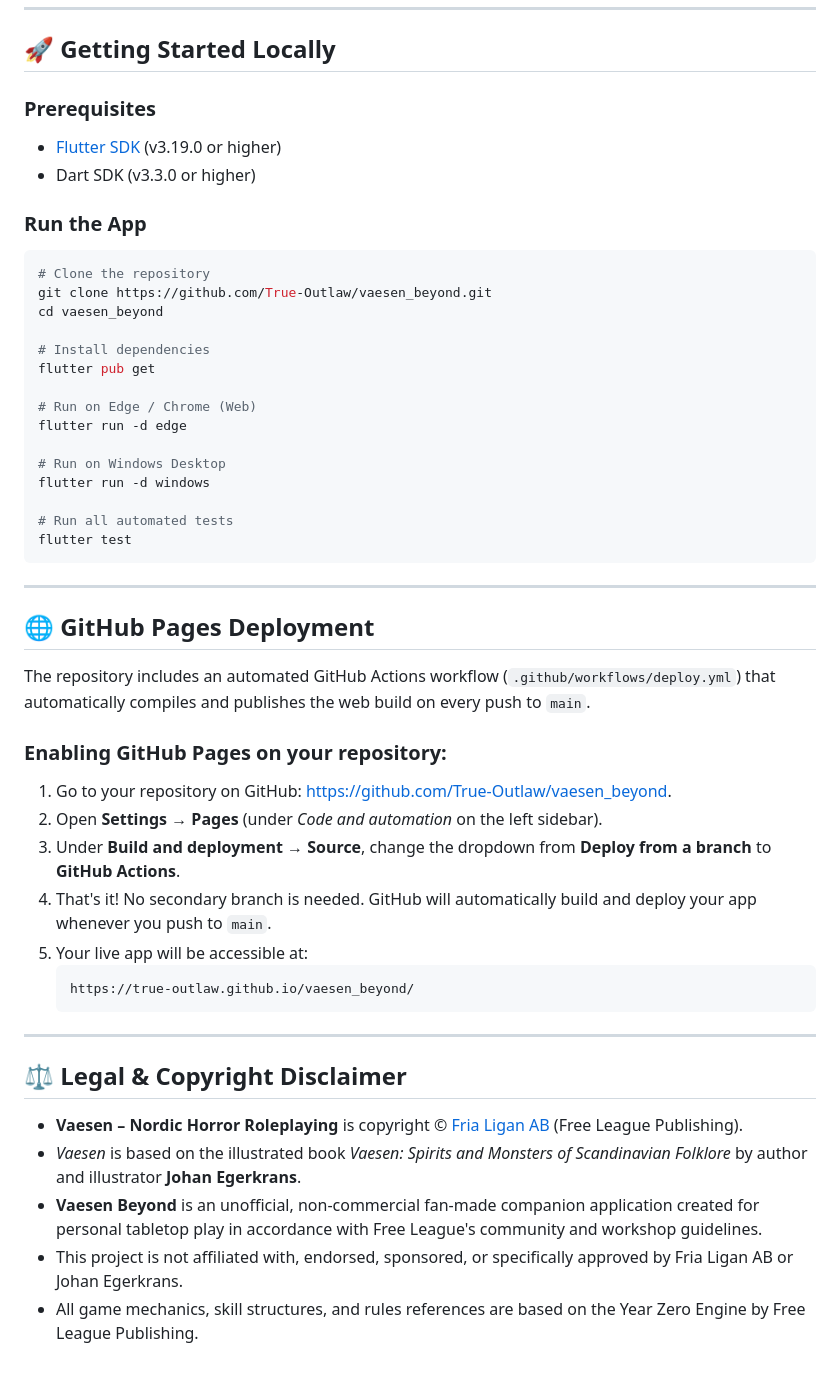
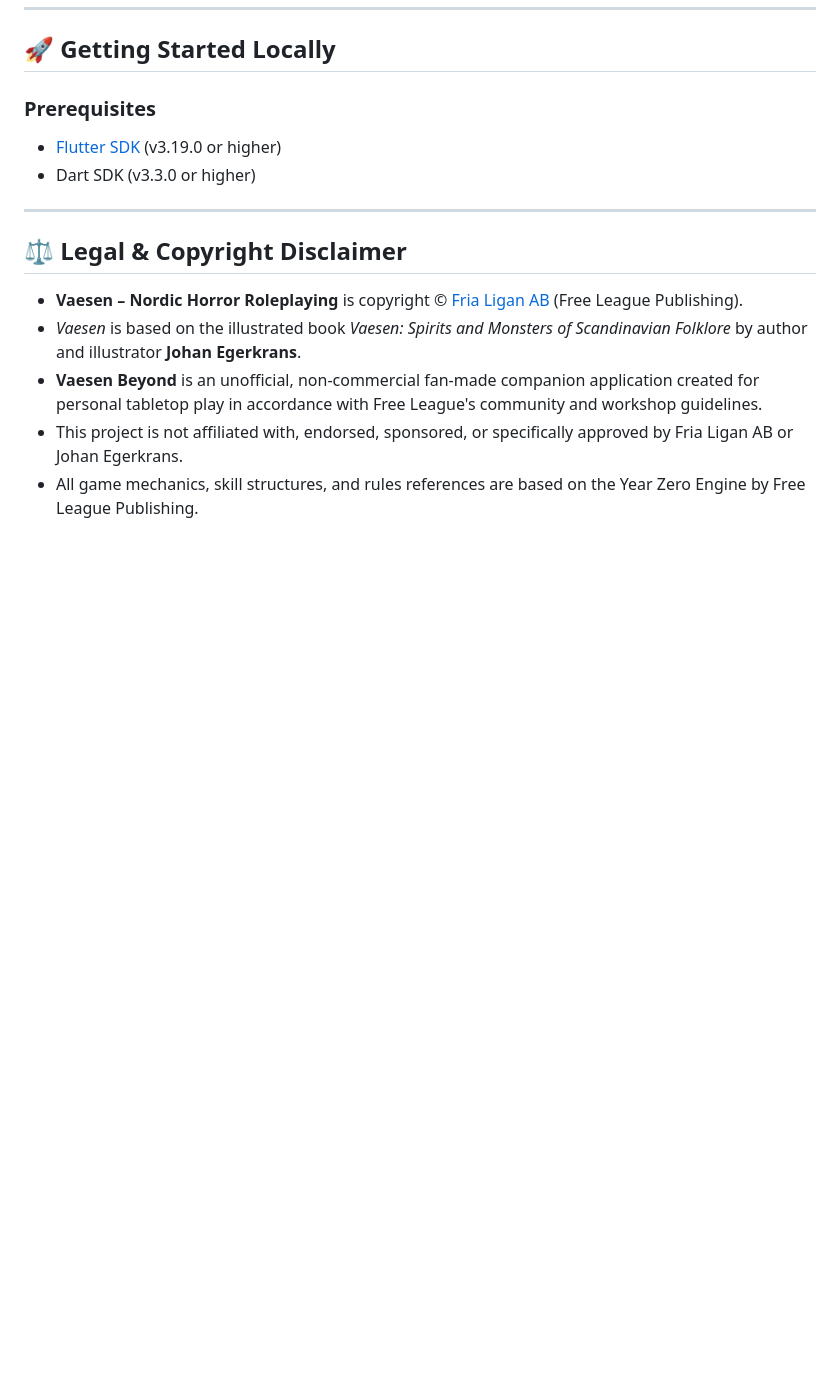
Before and after one commit to True-Outlaw/vaesen_beyond, a Markdown page: README.md, the part around the change. Drawn GitHub-style; blank space fills up the shorter version.

````diff
--- a/README.md
+++ b/README.md
@@ -80,41 +80,6 @@
 - [Flutter SDK](https://docs.flutter.dev/get-started/install) (v3.19.0 or higher)
 - Dart SDK (v3.3.0 or higher)
 
-### Run the App
-```bash
-# Clone the repository
-git clone https://github.com/True-Outlaw/vaesen_beyond.git
-cd vaesen_beyond
-
-# Install dependencies
-flutter pub get
-
-# Run on Edge / Chrome (Web)
-flutter run -d edge
-
-# Run on Windows Desktop
-flutter run -d windows
-
-# Run all automated tests
-flutter test
-```
-
----
-
-## 🌐 GitHub Pages Deployment
-
-The repository includes an automated GitHub Actions workflow (`.github/workflows/deploy.yml`) that automatically compiles and publishes the web build on every push to `main`.
-
-### Enabling GitHub Pages on your repository:
-1. Go to your repository on GitHub: [https://github.com/True-Outlaw/vaesen_beyond](https://github.com/True-Outlaw/vaesen_beyond).
-2. Open **Settings → Pages** (under *Code and automation* on the left sidebar).
-3. Under **Build and deployment → Source**, change the dropdown from **Deploy from a branch** to **GitHub Actions**.
-4. That's it! No secondary branch is needed. GitHub will automatically build and deploy your app whenever you push to `main`.
-5. Your live app will be accessible at:
-   ```
-   https://true-outlaw.github.io/vaesen_beyond/
-   ```
-
 ---
 
 ## ⚖️ Legal & Copyright Disclaimer
````
